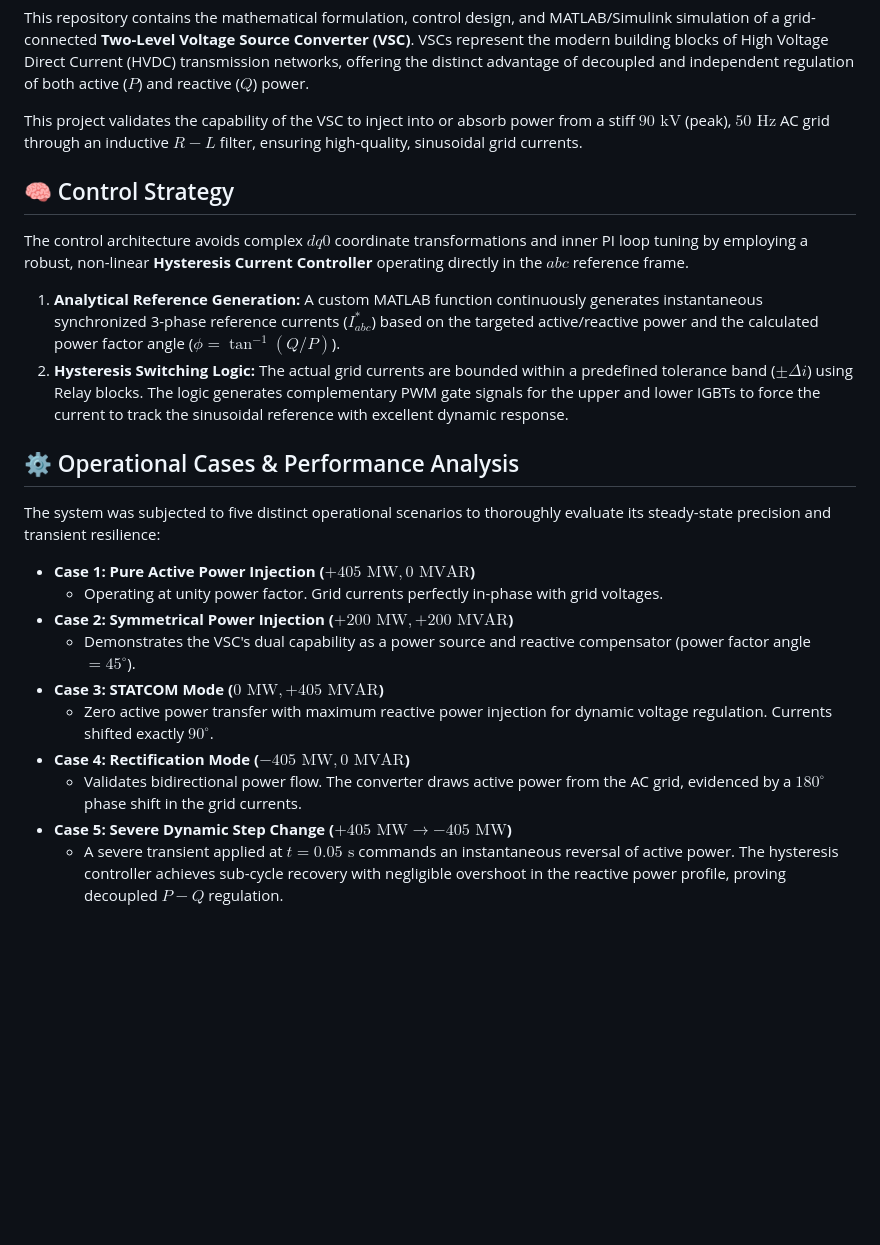
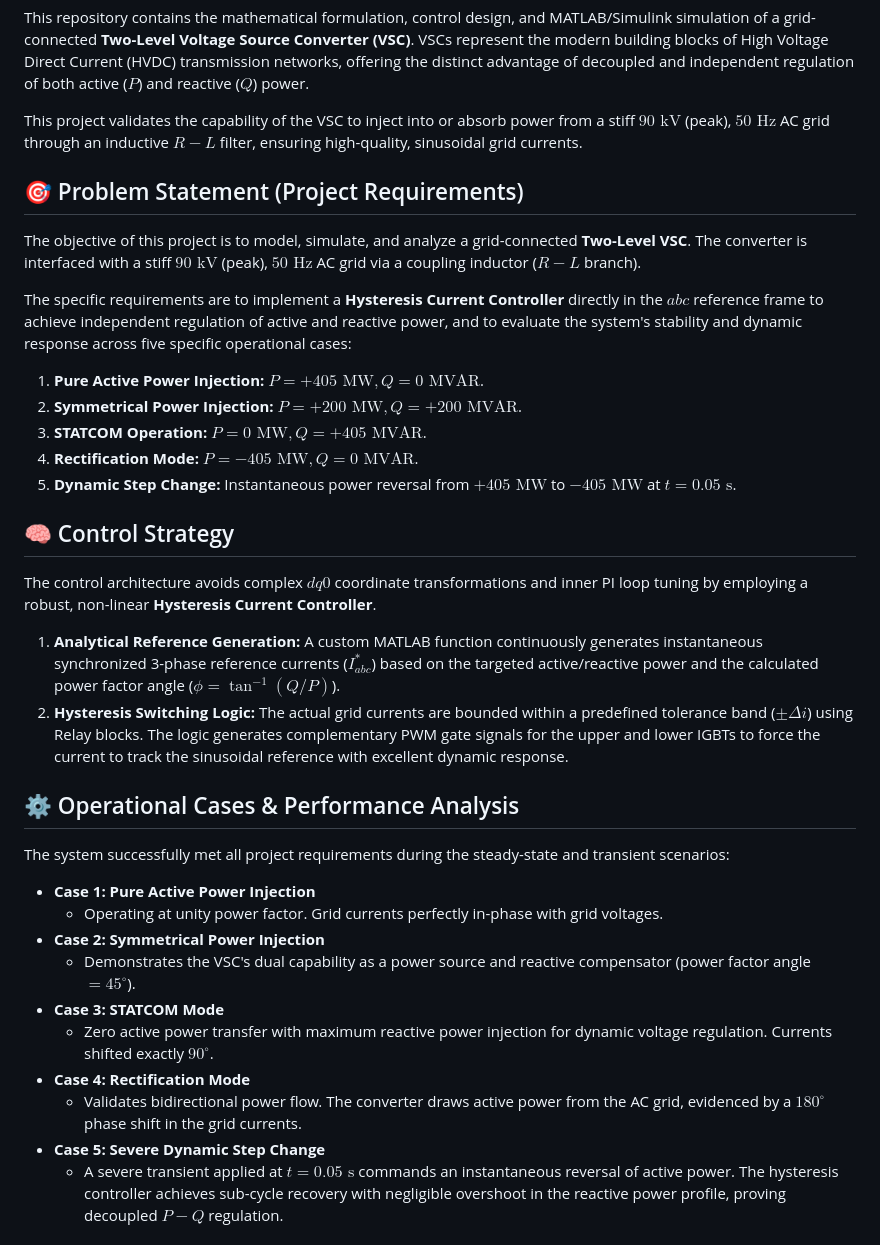
Before and after one commit to Abd-El-Rhman-Saad/vsc-hvdc-hysteresis-control, a Markdown page: README.md, the part around the change. GitHub-like rendering; blank space fills up the shorter version.

```diff
--- a/README.md
+++ b/README.md
@@ -7,24 +7,34 @@ This repository contains the mathematical formulation, control design, and MATLA
 
 This project validates the capability of the VSC to inject into or absorb power from a stiff $90\text{ kV}$ (peak), $50\text{ Hz}$ AC grid through an inductive $R-L$ filter, ensuring high-quality, sinusoidal grid currents.
 
+## 🎯 Problem Statement (Project Requirements)
+The objective of this project is to model, simulate, and analyze a grid-connected **Two-Level VSC**. The converter is interfaced with a stiff $90\text{ kV}$ (peak), $50\text{ Hz}$ AC grid via a coupling inductor ($R-L$ branch).
+
+The specific requirements are to implement a **Hysteresis Current Controller** directly in the $abc$ reference frame to achieve independent regulation of active and reactive power, and to evaluate the system's stability and dynamic response across five specific operational cases:
+1.  **Pure Active Power Injection:** $P = +405\text{ MW}, Q = 0\text{ MVAR}$.
+2.  **Symmetrical Power Injection:** $P = +200\text{ MW}, Q = +200\text{ MVAR}$.
+3.  **STATCOM Operation:** $P = 0\text{ MW}, Q = +405\text{ MVAR}$.
+4.  **Rectification Mode:** $P = -405\text{ MW}, Q = 0\text{ MVAR}$.
+5.  **Dynamic Step Change:** Instantaneous power reversal from $+405\text{ MW}$ to $-405\text{ MW}$ at $t = 0.05\text{ s}$.
+
 ## 🧠 Control Strategy
-The control architecture avoids complex $dq0$ coordinate transformations and inner PI loop tuning by employing a robust, non-linear **Hysteresis Current Controller** operating directly in the $abc$ reference frame.
+The control architecture avoids complex $dq0$ coordinate transformations and inner PI loop tuning by employing a robust, non-linear **Hysteresis Current Controller**.
 
 1. **Analytical Reference Generation:** A custom MATLAB function continuously generates instantaneous synchronized 3-phase reference currents ($I_{abc}^*$) based on the targeted active/reactive power and the calculated power factor angle ($\phi = \tan^{-1}(Q/P)$).
 2. **Hysteresis Switching Logic:** The actual grid currents are bounded within a predefined tolerance band ($\pm \Delta i$) using Relay blocks. The logic generates complementary PWM gate signals for the upper and lower IGBTs to force the current to track the sinusoidal reference with excellent dynamic response.
 
 ## ⚙️ Operational Cases & Performance Analysis
-The system was subjected to five distinct operational scenarios to thoroughly evaluate its steady-state precision and transient resilience:
+The system successfully met all project requirements during the steady-state and transient scenarios:
 
-*   **Case 1: Pure Active Power Injection ($+405\text{ MW}, 0\text{ MVAR}$)**
+*   **Case 1: Pure Active Power Injection**
     *   Operating at unity power factor. Grid currents perfectly in-phase with grid voltages.
-*   **Case 2: Symmetrical Power Injection ($+200\text{ MW}, +200\text{ MVAR}$)**
+*   **Case 2: Symmetrical Power Injection**
     *   Demonstrates the VSC's dual capability as a power source and reactive compensator (power factor angle $= 45^\circ$).
-*   **Case 3: STATCOM Mode ($0\text{ MW}, +405\text{ MVAR}$)**
+*   **Case 3: STATCOM Mode**
     *   Zero active power transfer with maximum reactive power injection for dynamic voltage regulation. Currents shifted exactly $90^\circ$.
-*   **Case 4: Rectification Mode ($-405\text{ MW}, 0\text{ MVAR}$)**
+*   **Case 4: Rectification Mode**
     *   Validates bidirectional power flow. The converter draws active power from the AC grid, evidenced by a $180^\circ$ phase shift in the grid currents.
-*   **Case 5: Severe Dynamic Step Change ($+405\text{ MW} \rightarrow -405\text{ MW}$)**
+*   **Case 5: Severe Dynamic Step Change**
     *   A severe transient applied at $t = 0.05\text{ s}$ commands an instantaneous reversal of active power. The hysteresis controller achieves sub-cycle recovery with negligible overshoot in the reactive power profile, proving decoupled $P-Q$ regulation.
 
 ### 📊 Dynamic Response Highlight (Case 5)
```
